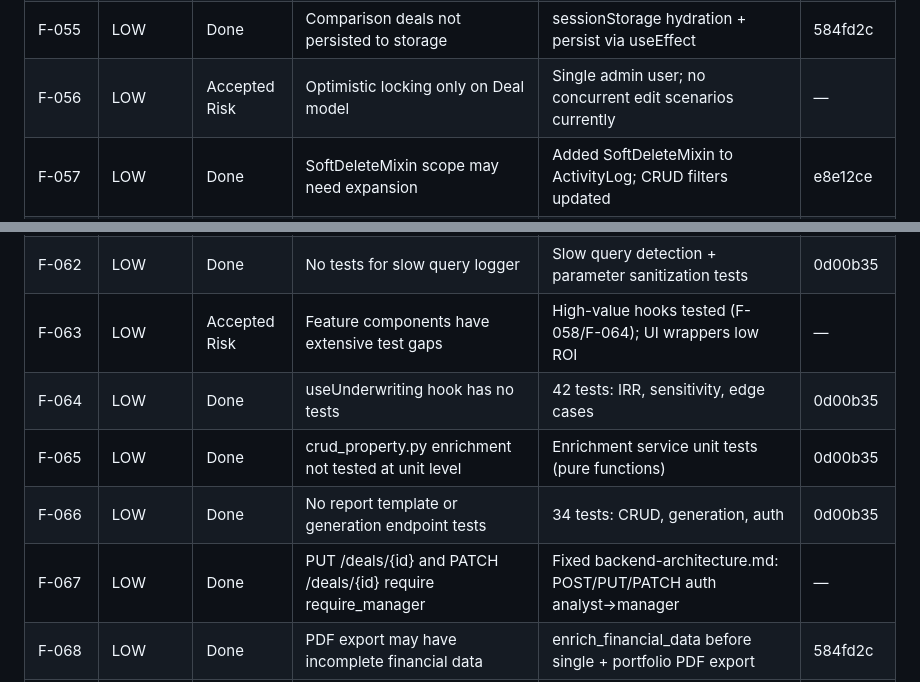
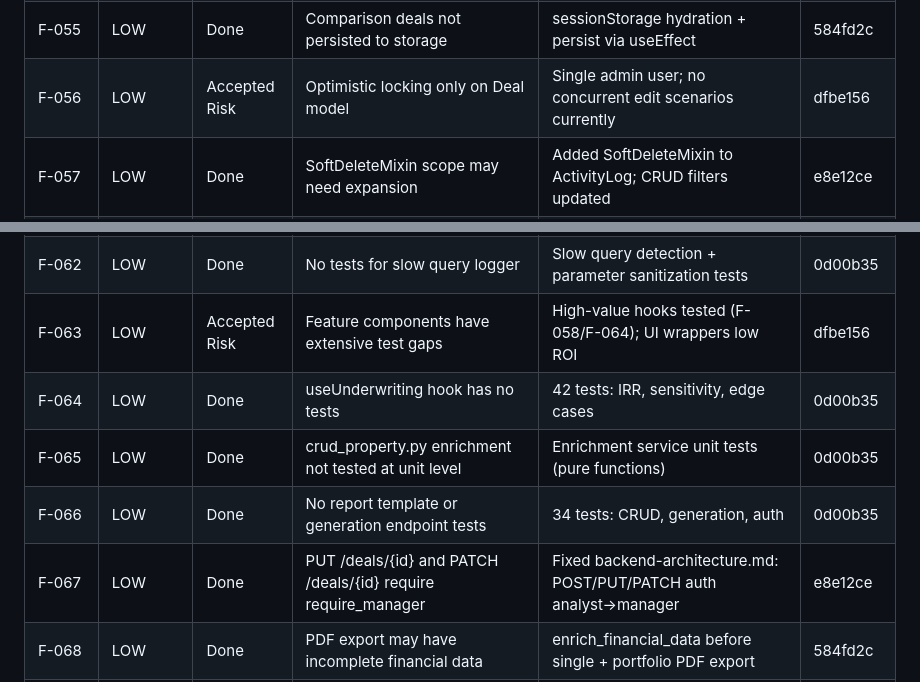
Before and after one commit to mborgeson/dashboard_interface_project, a Markdown page: docs/findings-and-recommendations.md, 2 parts joined by grey strips. Drawn GitHub-style.

Commit message:
chore(docs): add missing commit hashes for F-056, F-063, F-067

```diff
--- a/docs/findings-and-recommendations.md
+++ b/docs/findings-and-recommendations.md
@@ -1011,18 +1011,18 @@ Test count grew from ~2,577 (v1 baseline) to 3,140 (v2 audit): 2,155 backend + 9
 | F-053   | LOW      | Done   | Duplicate formatDate implementations                               | 4 local formatDate consolidated into dateUtils.ts          | 5164070     |
 | F-054   | LOW      | Done   | Report queue 30-second polling                                     | Conditional polling: 10s when pending, stopped when done   | e8e12ce     |
 | F-055   | LOW      | Done   | Comparison deals not persisted to storage                          | sessionStorage hydration + persist via useEffect           | 584fd2c     |
-| F-056   | LOW      | Accepted Risk | Optimistic locking only on Deal model                       | Single admin user; no concurrent edit scenarios currently   | —           |
+| F-056   | LOW      | Accepted Risk | Optimistic locking only on Deal model                       | Single admin user; no concurrent edit scenarios currently   | dfbe156     |
 | F-057   | LOW      | Done   | SoftDeleteMixin scope may need expansion                           | Added SoftDeleteMixin to ActivityLog; CRUD filters updated | e8e12ce     |
 | F-058   | LOW      | Done   | Multiple API hooks have zero test coverage                         | 68 tests: useDeals (41) + useProperties (27)               | 0d00b35     |
 | F-059   | LOW      | Done   | No tests for 12 underwriting models                                | 66 tests covering all 12 models, relationships, enums      | 0d00b35     |
 | F-060   | LOW      | Done   | No tests for GeocodingService                                      | 19 tests: geocoding, mocked HTTP, rate limiting            | 0d00b35     |
 | F-061   | LOW      | Done   | No tests for scheduler services                                    | Scheduler lifecycle tests                                  | 0d00b35     |
 | F-062   | LOW      | Done   | No tests for slow query logger                                     | Slow query detection + parameter sanitization tests        | 0d00b35     |
-| F-063   | LOW      | Accepted Risk | Feature components have extensive test gaps                 | High-value hooks tested (F-058/F-064); UI wrappers low ROI | —           |
+| F-063   | LOW      | Accepted Risk | Feature components have extensive test gaps                 | High-value hooks tested (F-058/F-064); UI wrappers low ROI | dfbe156     |
 | F-064   | LOW      | Done   | useUnderwriting hook has no tests                                  | 42 tests: IRR, sensitivity, edge cases                     | 0d00b35     |
 | F-065   | LOW      | Done   | crud_property.py enrichment not tested at unit level               | Enrichment service unit tests (pure functions)             | 0d00b35     |
 | F-066   | LOW      | Done   | No report template or generation endpoint tests                    | 34 tests: CRUD, generation, auth                           | 0d00b35     |
-| F-067   | LOW      | Done   | PUT /deals/{id} and PATCH /deals/{id} require require_manager      | Fixed backend-architecture.md: POST/PUT/PATCH auth analyst→manager | —           |
+| F-067   | LOW      | Done   | PUT /deals/{id} and PATCH /deals/{id} require require_manager      | Fixed backend-architecture.md: POST/PUT/PATCH auth analyst→manager | e8e12ce     |
 | F-068   | LOW      | Done   | PDF export may have incomplete financial data                      | enrich_financial_data before single + portfolio PDF export | 584fd2c     |
 | F-069   | LOW      | Done   | Four proposed ADRs not yet formalized                              | Created ADR-008, 009, 010, 011                             | e8e12ce     |
 
```
